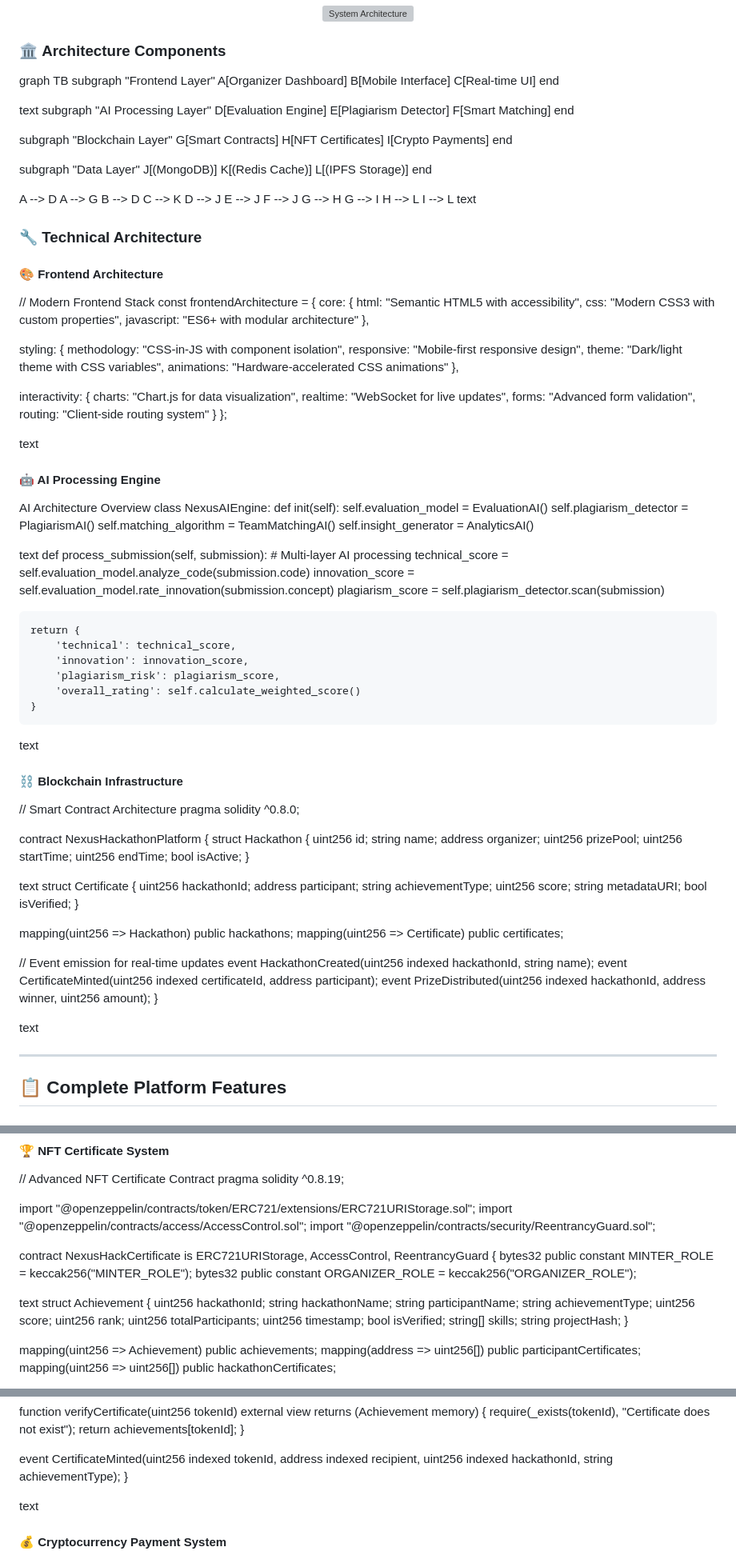
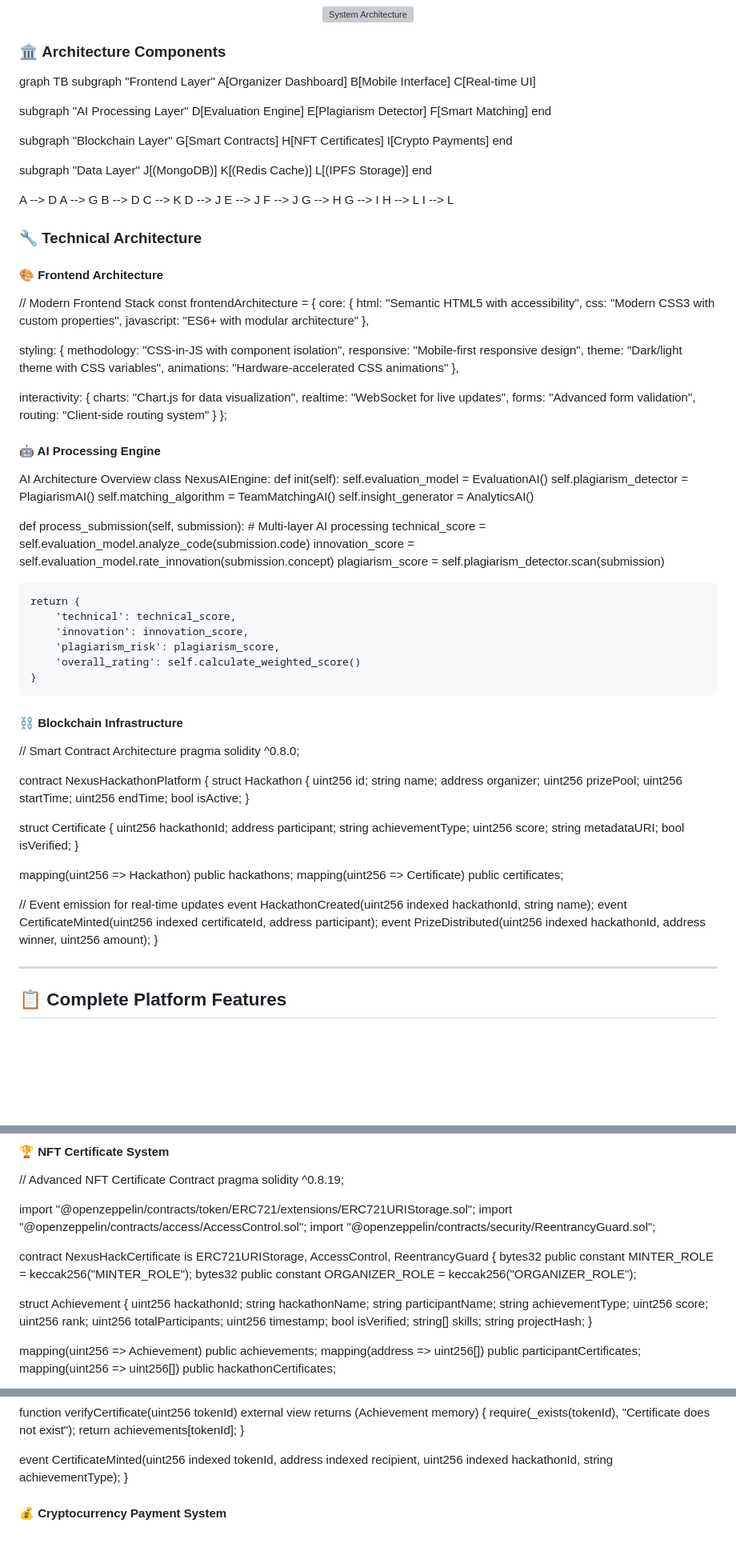
Before and after one commit to Ayushkr018/Hackathon-platform, a Markdown page: README.md, 3 parts joined by grey strips. Shown at 80% size. Drawn GitHub-style; blank space fills up the shorter version; grey boxes are pictures that could not be loaded.

```diff
--- a/README.md
+++ b/README.md
@@ -90,9 +90,7 @@ subgraph "Frontend Layer"
 A[Organizer Dashboard]
 B[Mobile Interface]
 C[Real-time UI]
-end
 
-text
 subgraph "AI Processing Layer"
     D[Evaluation Engine]
     E[Plagiarism Detector]
@@ -122,7 +120,7 @@ G --> H
 G --> I
 H --> L
 I --> L
-text
+
 
 ### 🔧 **Technical Architecture**
 
@@ -150,7 +148,7 @@ routing: "Client-side routing system"
 }
 };
 
-text
+
 
 #### **🤖 AI Processing Engine**
 AI Architecture Overview
@@ -161,7 +159,7 @@ self.plagiarism_detector = PlagiarismAI()
 self.matching_algorithm = TeamMatchingAI()
 self.insight_generator = AnalyticsAI()
 
-text
+
 def process_submission(self, submission):
     # Multi-layer AI processing
     technical_score = self.evaluation_model.analyze_code(submission.code)
@@ -174,7 +172,6 @@ def process_submission(self, submission):
         'plagiarism_risk': plagiarism_score,
         'overall_rating': self.calculate_weighted_score()
     }
-text
 
 #### **⛓️ Blockchain Infrastructure**
 // Smart Contract Architecture
@@ -191,7 +188,7 @@ uint256 endTime;
 bool isActive;
 }
 
-text
+
 struct Certificate {
     uint256 hackathonId;
     address participant;
@@ -210,7 +207,6 @@ event CertificateMinted(uint256 indexed certificateId, address participant);
 event PrizeDistributed(uint256 indexed hackathonId, address winner, uint256 amount);
 }
 
-text
 
 ---
 
@@ -321,7 +316,6 @@ contract NexusHackCertificate is ERC721URIStorage, AccessControl, ReentrancyGuar
 bytes32 public constant MINTER_ROLE = keccak256("MINTER_ROLE");
 bytes32 public constant ORGANIZER_ROLE = keccak256("ORGANIZER_ROLE");
 
-text
 struct Achievement {
     uint256 hackathonId;
     string hackathonName;
@@ -393,7 +387,7 @@ function verifyCertificate(uint256 tokenId) external view returns (Achievement m
 event CertificateMinted(uint256 indexed tokenId, address indexed recipient, uint256 indexed hackathonId, string achievementType);
 }
 
-text
+
 
 #### **💰 Cryptocurrency Payment System**
 - **Multi-wallet Support** (MetaMask, WalletConnect, Coinbase)
```
Also changed, not shown: other parts of README.md (+6 -9 lines).
